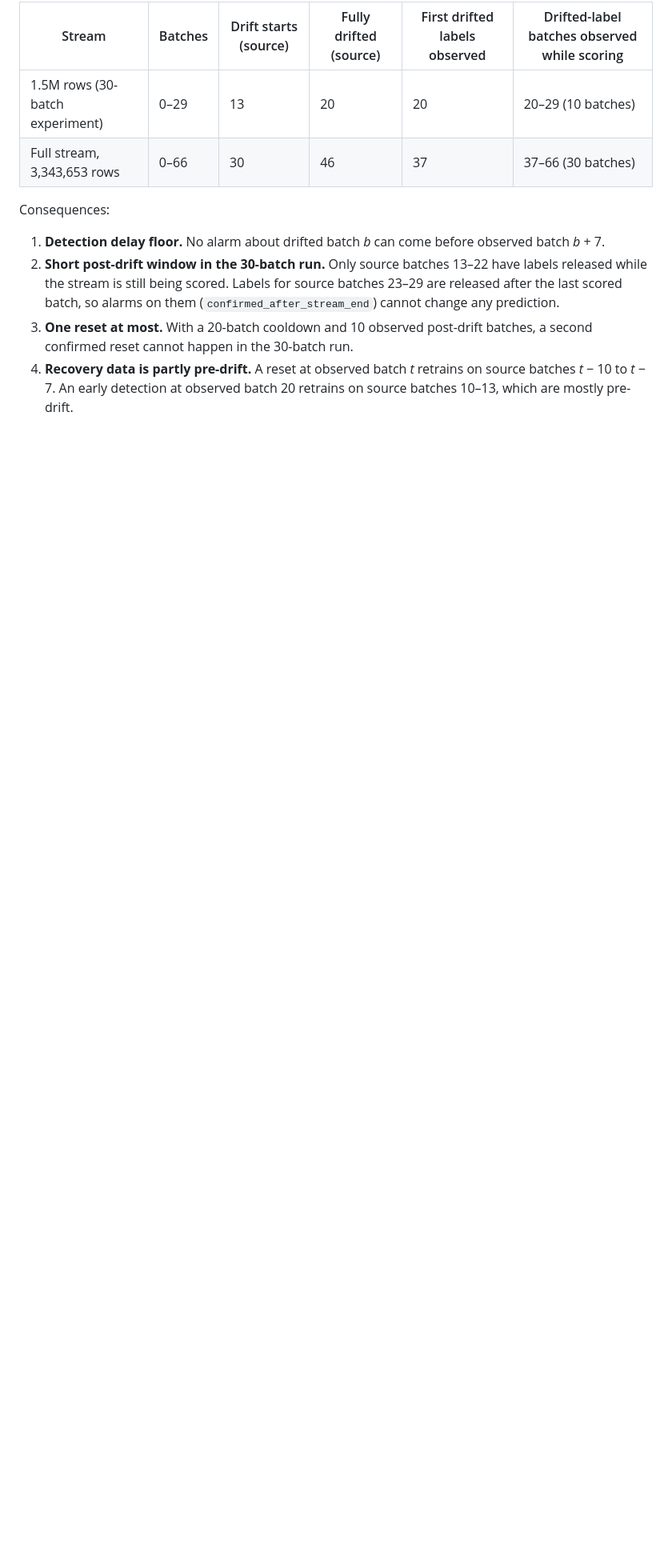
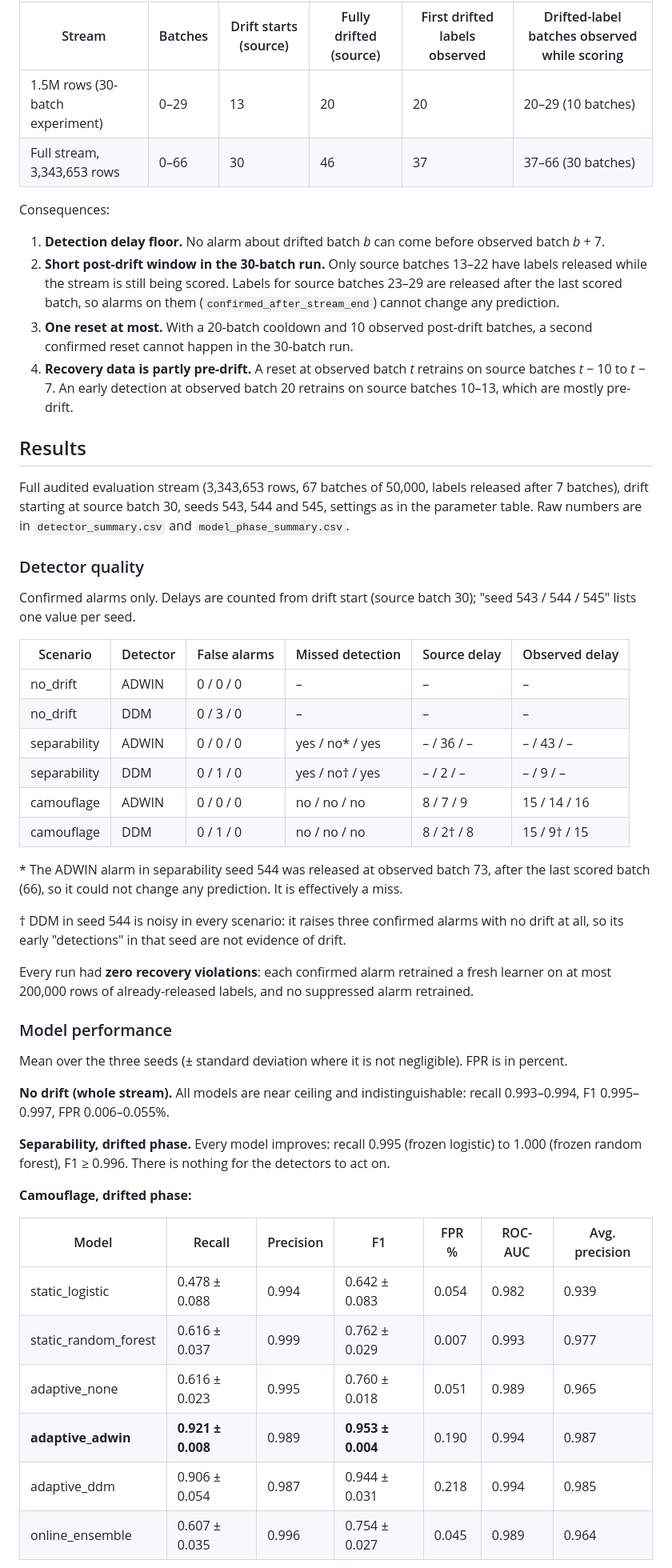
Before and after one commit to Sanjaysoralamavu/sentinelflow-fraud-detection, a Markdown page: docs/detector_study.md, the part around one of its changes. Shown at 80% size. GitHub-like rendering; blank space fills up the shorter version.

Commit message:
docs: add detector study results and interpretation
Closes #10

```diff
--- a/docs/detector_study.md
+++ b/docs/detector_study.md
@@ -86,3 +103,59 @@ Consequences:
    on source batches *t* − 10 to *t* − 7. An early detection at observed batch 20
    retrains on source batches 10–13, which are mostly pre-drift.
 
+## Results
+
+Full audited evaluation stream (3,343,653 rows, 67 batches of 50,000, labels
+released after 7 batches), drift starting at source batch 30, seeds 543, 544
+and 545, settings as in the parameter table. Raw numbers are in
+`detector_summary.csv` and `model_phase_summary.csv`.
+
+### Detector quality
+
+Confirmed alarms only. Delays are counted from drift start (source batch 30);
+"seed 543 / 544 / 545" lists one value per seed.
+
+| Scenario | Detector | False alarms | Missed detection | Source delay | Observed delay |
+| --- | --- | --- | --- | --- | --- |
+| no_drift | ADWIN | 0 / 0 / 0 | – | – | – |
+| no_drift | DDM | 0 / 3 / 0 | – | – | – |
+| separability | ADWIN | 0 / 0 / 0 | yes / no* / yes | – / 36 / – | – / 43 / – |
+| separability | DDM | 0 / 1 / 0 | yes / no† / yes | – / 2 / – | – / 9 / – |
+| camouflage | ADWIN | 0 / 0 / 0 | no / no / no | 8 / 7 / 9 | 15 / 14 / 16 |
+| camouflage | DDM | 0 / 1 / 0 | no / no / no | 8 / 2† / 8 | 15 / 9† / 15 |
+
+\* The ADWIN alarm in separability seed 544 was released at observed batch 73,
+after the last scored batch (66), so it could not change any prediction. It is
+effectively a miss.
+
+† DDM in seed 544 is noisy in every scenario: it raises three confirmed alarms
+with no drift at all, so its early "detections" in that seed are not evidence
+of drift.
+
+Every run had **zero recovery violations**: each confirmed alarm retrained a
+fresh learner on at most 200,000 rows of already-released labels, and no
+suppressed alarm retrained.
+
+### Model performance
+
+Mean over the three seeds (± standard deviation where it is not negligible).
+FPR is in percent.
+
+**No drift (whole stream).** All models are near ceiling and indistinguishable:
+recall 0.993–0.994, F1 0.995–0.997, FPR 0.006–0.055%.
+
+**Separability, drifted phase.** Every model improves: recall 0.995 (frozen
+logistic) to 1.000 (frozen random forest), F1 ≥ 0.996. There is nothing for the
+detectors to act on.
+
+**Camouflage, drifted phase:**
+
+| Model | Recall | Precision | F1 | FPR % | ROC-AUC | Avg. precision |
+| --- | --- | --- | --- | --- | --- | --- |
+| static_logistic | 0.478 ± 0.088 | 0.994 | 0.642 ± 0.083 | 0.054 | 0.982 | 0.939 |
+| static_random_forest | 0.616 ± 0.037 | 0.999 | 0.762 ± 0.029 | 0.007 | 0.993 | 0.977 |
+| adaptive_none | 0.616 ± 0.023 | 0.995 | 0.760 ± 0.018 | 0.051 | 0.989 | 0.965 |
+| **adaptive_adwin** | **0.921 ± 0.008** | 0.989 | **0.953 ± 0.004** | 0.190 | 0.994 | 0.987 |
+| adaptive_ddm | 0.906 ± 0.054 | 0.987 | 0.944 ± 0.031 | 0.218 | 0.994 | 0.985 |
+| online_ensemble | 0.607 ± 0.035 | 0.996 | 0.754 ± 0.027 | 0.045 | 0.989 | 0.964 |
+
```
Also changed, not shown: other parts of docs/detector_study.md (+55 -8 lines).
